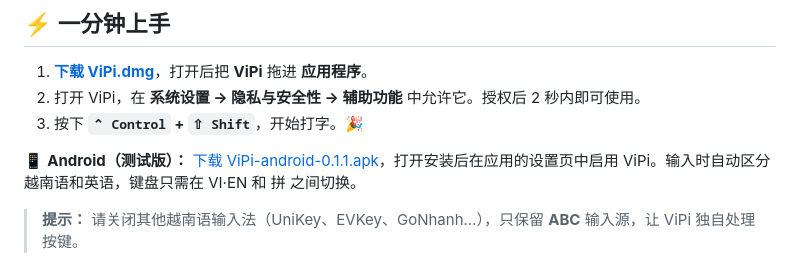
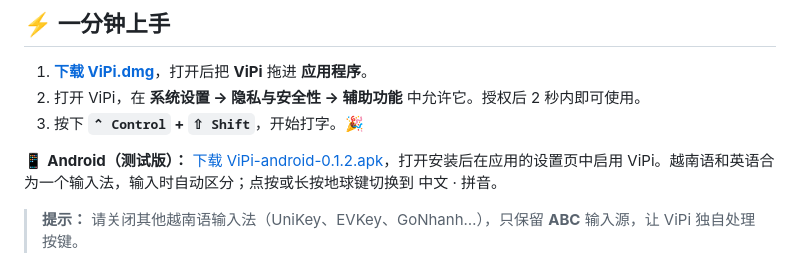
Before and after one commit to t43dev/ViPi, a Markdown page: README.zh-CN.md, the part around the change. GitHub-like rendering.

```diff
--- a/README.zh-CN.md
+++ b/README.zh-CN.md
@@ -52,7 +52,7 @@
 2. 打开 ViPi，在 **系统设置 → 隐私与安全性 → 辅助功能** 中允许它。授权后 2 秒内即可使用。
 3. 按下 **`⌃ Control` + `⇧ Shift`**，开始打字。🎉
 
-📱 **Android（测试版）：** [下载 ViPi-android-0.1.1.apk](https://github.com/t43dev/ViPi/releases/download/android-v0.1.1/ViPi-android-0.1.1.apk)，打开安装后在应用的设置页中启用 ViPi。输入时自动区分越南语和英语，键盘只需在 VI·EN 和 拼 之间切换。
+📱 **Android（测试版）：** [下载 ViPi-android-0.1.2.apk](https://github.com/t43dev/ViPi/releases/download/android-v0.1.2/ViPi-android-0.1.2.apk)，打开安装后在应用的设置页中启用 ViPi。越南语和英语合为一个输入法，输入时自动区分；点按或长按地球键切换到 中文 · 拼音。
 
 > **提示：** 请关闭其他越南语输入法（UniKey、EVKey、GoNhanh…），只保留 **ABC** 输入源，让 ViPi 独自处理按键。
 
```
Also changed, not shown: README.md (+1 -1 lines), README.vi.md (+1 -1 lines), assets/readme/android-keyboard-dark.png (deleted), assets/readme/android-keyboard-light.png, assets/readme/android-menu-dark.png (added), assets/readme/android-menu-light.png (added), assets/readme/android-pinyin-dark.png, assets/readme/android-pinyin-light.png (deleted), 6 other files.
